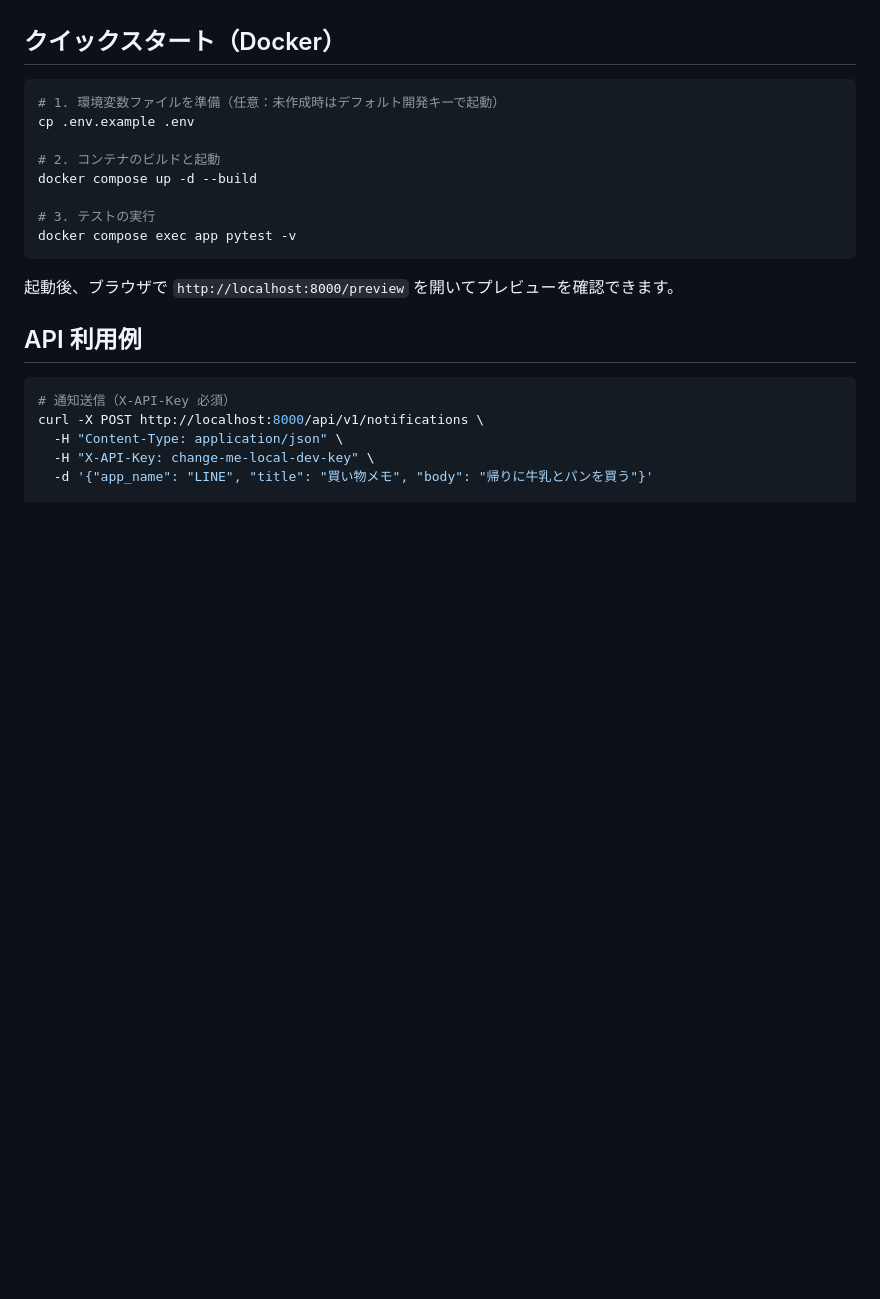
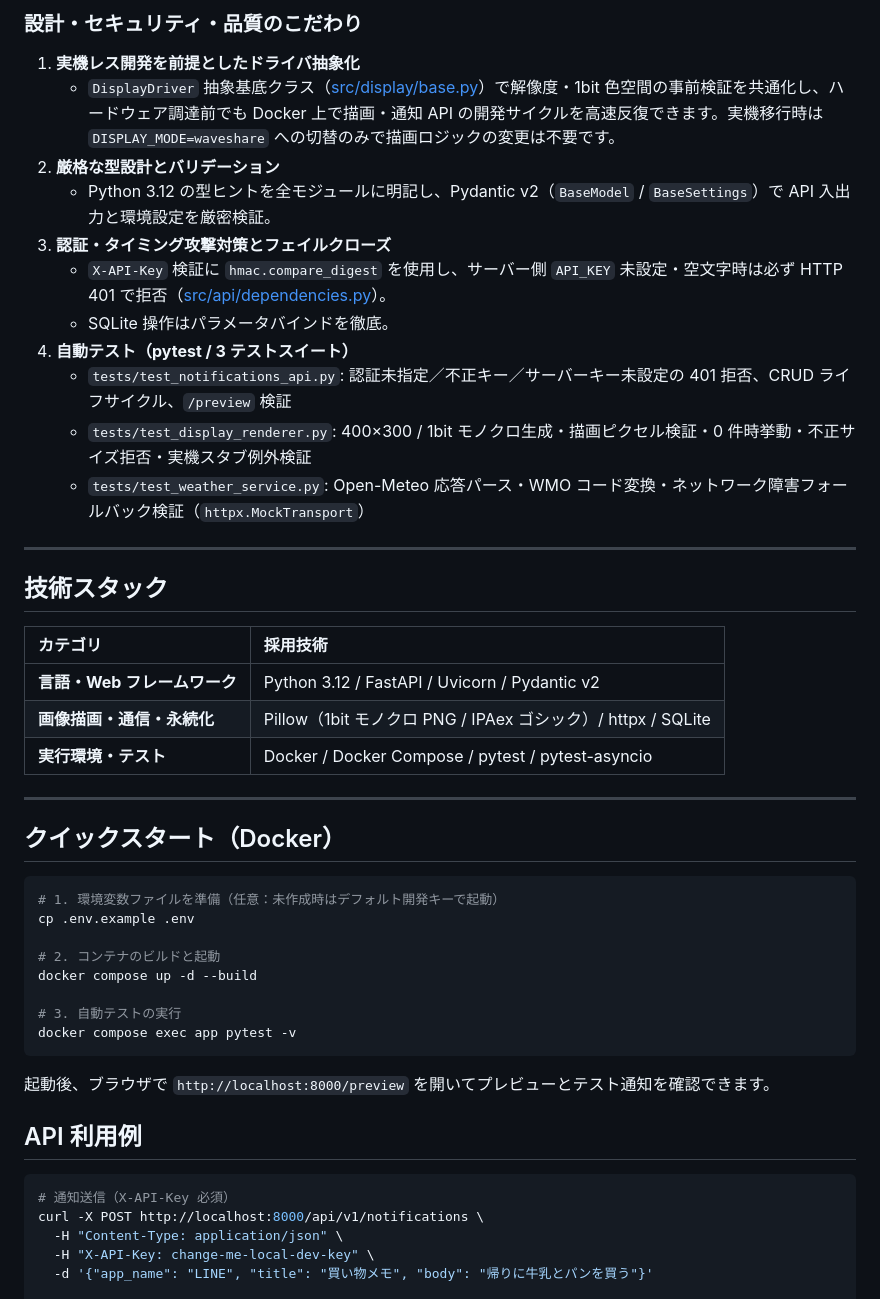
Before and after one commit to Ono-L/epaper-dashboard, a Markdown page: README.md, the part around one of its changes. Rendered like a GitHub page; blank space fills up the shorter version.

````diff
--- a/README.md
+++ b/README.md
@@ -11,3 +42,28 @@ Raspberry Pi Zero 2 W + Waveshare 4.2inch e-Paper Module (400x300, 白黒, SPI)
+### 設計・セキュリティ・品質のこだわり
+
+1. **実機レス開発を前提としたドライバ抽象化**
+   - `DisplayDriver` 抽象基底クラス（[src/display/base.py](./src/display/base.py)）で解像度・1bit 色空間の事前検証を共通化し、ハードウェア調達前でも Docker 上で描画・通知 API の開発サイクルを高速反復できます。実機移行時は `DISPLAY_MODE=waveshare` への切替のみで描画ロジックの変更は不要です。
+2. **厳格な型設計とバリデーション**
+   - Python 3.12 の型ヒントを全モジュールに明記し、Pydantic v2（`BaseModel` / `BaseSettings`）で API 入出力と環境設定を厳密検証。
+3. **認証・タイミング攻撃対策とフェイルクローズ**
+   - `X-API-Key` 検証に `hmac.compare_digest` を使用し、サーバー側 `API_KEY` 未設定・空文字時は必ず HTTP 401 で拒否（[src/api/dependencies.py](./src/api/dependencies.py)）。
+   - SQLite 操作はパラメータバインドを徹底。
+4. **自動テスト（pytest / 3 テストスイート）**
+   - `tests/test_notifications_api.py`: 認証未指定／不正キー／サーバーキー未設定の 401 拒否、CRUD ライフサイクル、`/preview` 検証
+   - `tests/test_display_renderer.py`: 400×300 / 1bit モノクロ生成・描画ピクセル検証・0 件時挙動・不正サイズ拒否・実機スタブ例外検証
+   - `tests/test_weather_service.py`: Open-Meteo 応答パース・WMO コード変換・ネットワーク障害フォールバック検証（`httpx.MockTransport`）
+
+---
+
+## 技術スタック
+
+| カテゴリ | 採用技術 |
+| :--- | :--- |
+| **言語・Web フレームワーク** | Python 3.12 / FastAPI / Uvicorn / Pydantic v2 |
+| **画像描画・通信・永続化** | Pillow（1bit モノクロ PNG / IPAex ゴシック）/ httpx / SQLite |
+| **実行環境・テスト** | Docker / Docker Compose / pytest / pytest-asyncio |
+
+---
 
 ## クイックスタート（Docker）
 
@@ -18,11 +74,11 @@ cp .env.example .env
 # 2. コンテナのビルドと起動
 docker compose up -d --build
 
-# 3. テストの実行
+# 3. 自動テストの実行
 docker compose exec app pytest -v
 ```
 
-起動後、ブラウザで `http://localhost:8000/preview` を開いてプレビューを確認できます。
+起動後、ブラウザで `http://localhost:8000/preview` を開いてプレビューとテスト通知を確認できます。
 
 ## API 利用例
 
````
Also changed, not shown: other parts of README.md (+36 -5 lines), docs/images/preview.png (added).
